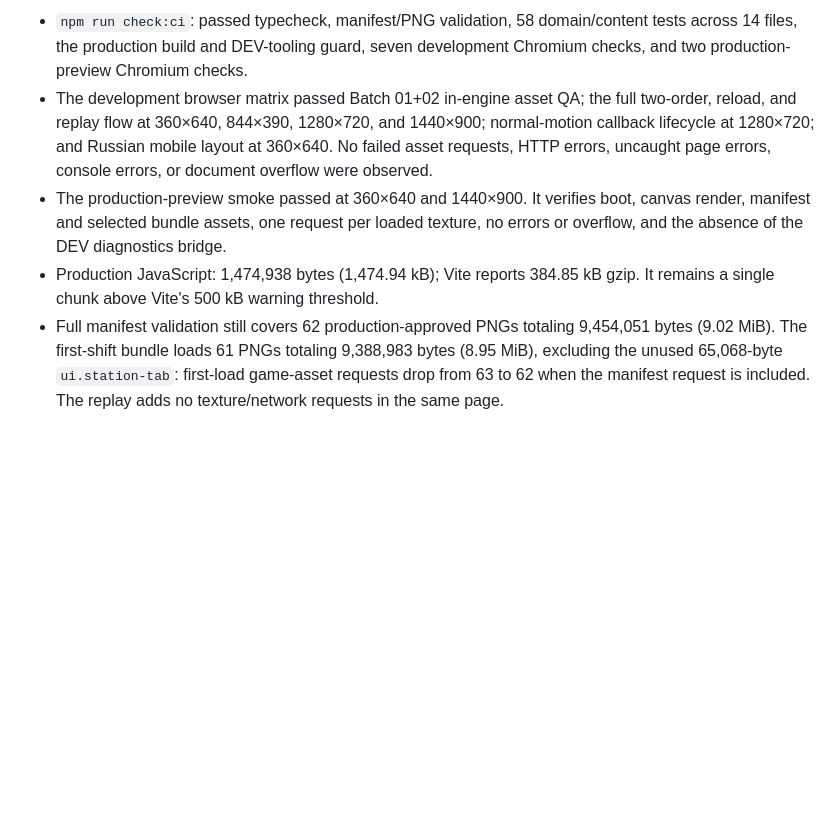
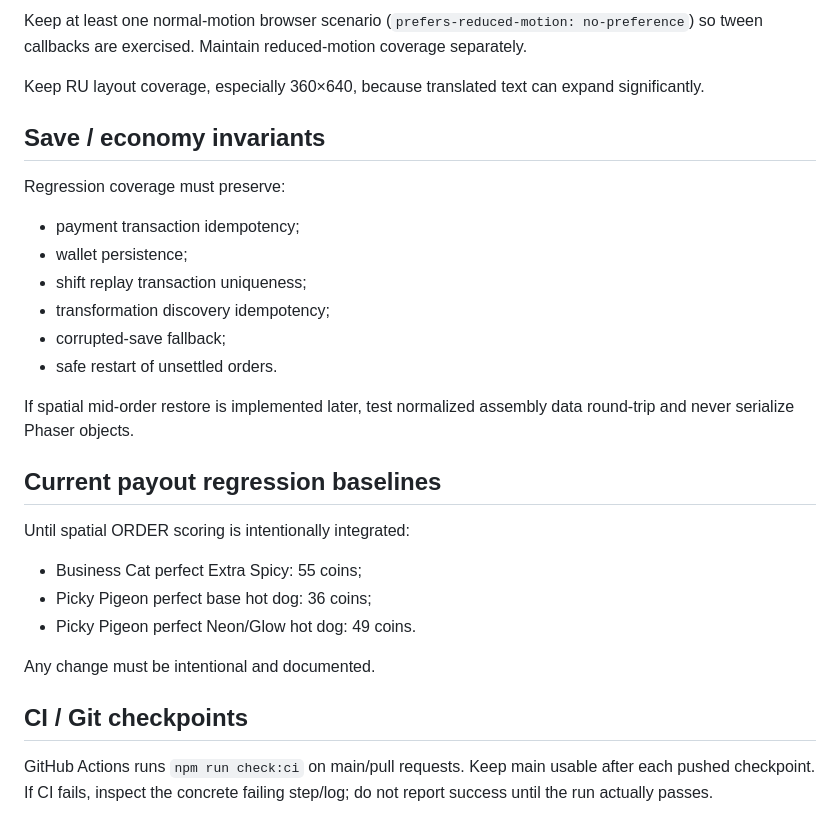
Before and after one commit to hon4olo/lab, a Markdown page: docs/TESTING.md, the part around one of its changes. Drawn GitHub-style; blank space fills up the shorter version.

```diff
--- a/docs/TESTING.md
+++ b/docs/TESTING.md
@@ -141,17 +127,35 @@ reason. A claim appears only if the check actually ran.
 
-- `npm run check:ci`: passed typecheck, manifest/PNG validation, 58 domain/content tests across 14
-  files, the production build and DEV-tooling guard, seven development Chromium checks, and two
-  production-preview Chromium checks.
-- The development browser matrix passed Batch 01+02 in-engine asset QA; the full two-order,
-  reload, and replay flow at 360×640, 844×390, 1280×720, and 1440×900; normal-motion callback
-  lifecycle at 1280×720; and Russian mobile layout at 360×640. No failed asset requests, HTTP
-  errors, uncaught page errors, console errors, or document overflow were observed.
-- The production-preview smoke passed at 360×640 and 1440×900. It verifies boot, canvas render,
-  manifest and selected bundle assets, one request per loaded texture, no errors or overflow, and
-  the absence of the DEV diagnostics bridge.
-- Production JavaScript: 1,474,938 bytes (1,474.94 kB); Vite reports 384.85 kB gzip. It remains a
-  single chunk above Vite's 500 kB warning threshold.
-- Full manifest validation still covers 62 production-approved PNGs totaling 9,454,051 bytes
-  (9.02 MiB). The first-shift bundle loads 61 PNGs totaling 9,388,983 bytes (8.95 MiB), excluding
-  the unused 65,068-byte `ui.station-tab`: first-load game-asset requests drop from 63 to 62 when
-  the manifest request is included. The replay adds no texture/network requests in the same page.
+Keep at least one normal-motion browser scenario (`prefers-reduced-motion: no-preference`) so tween
+callbacks are exercised. Maintain reduced-motion coverage separately.
+
+Keep RU layout coverage, especially 360×640, because translated text can expand significantly.
+
+## Save / economy invariants
+
+Regression coverage must preserve:
+
+- payment transaction idempotency;
+- wallet persistence;
+- shift replay transaction uniqueness;
+- transformation discovery idempotency;
+- corrupted-save fallback;
+- safe restart of unsettled orders.
+
+If spatial mid-order restore is implemented later, test normalized assembly data round-trip and never
+serialize Phaser objects.
+
+## Current payout regression baselines
+
+Until spatial ORDER scoring is intentionally integrated:
+
+- Business Cat perfect Extra Spicy: 55 coins;
+- Picky Pigeon perfect base hot dog: 36 coins;
+- Picky Pigeon perfect Neon/Glow hot dog: 49 coins.
+
+Any change must be intentional and documented.
+
+## CI / Git checkpoints
+
+GitHub Actions runs `npm run check:ci` on main/pull requests. Keep main usable after each pushed
+checkpoint. If CI fails, inspect the concrete failing step/log; do not report success until the run
+actually passes.
```
Also changed, not shown: other parts of docs/TESTING.md (+89 -103 lines).
